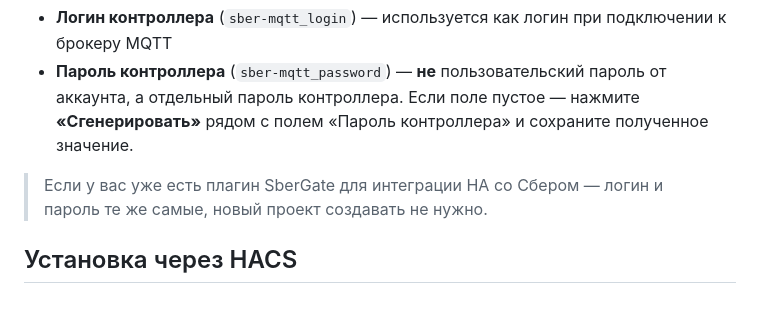
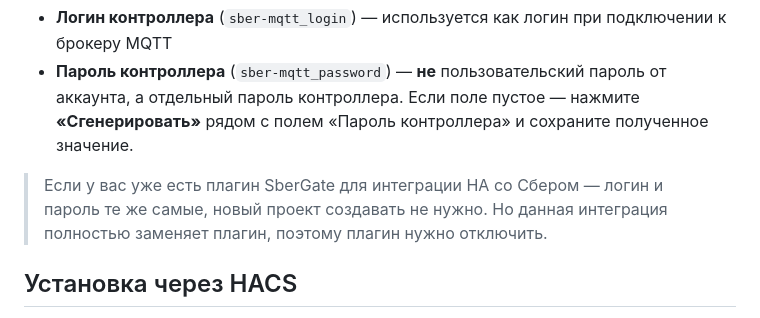
Before and after one commit to TohaRG2/MQTT-Sber-HA, a Markdown page: README.md, the part around the change. GitHub-like rendering.

Commit message:
Небольшое уточнение в README.md

```diff
--- a/README.md
+++ b/README.md
@@ -33,7 +33,8 @@
 - **Логин контроллера** (`sber-mqtt_login`) — используется как логин при подключении к брокеру MQTT
 - **Пароль контроллера** (`sber-mqtt_password`) — **не** пользовательский пароль от аккаунта, а отдельный пароль контроллера. Если поле пустое — нажмите **«Сгенерировать»** рядом с полем «Пароль контроллера» и сохраните полученное значение.
 
-> Если у вас уже есть плагин SberGate для интеграции HA со Сбером — логин и пароль те же самые, новый проект создавать не нужно.
+> Если у вас уже есть плагин SberGate для интеграции HA со Сбером — логин и пароль те же самые, новый проект создавать
+не нужно. Но данная интеграция полностью заменяет плагин, поэтому плагин нужно отключить.
 
 ## Установка через HACS
 
```
